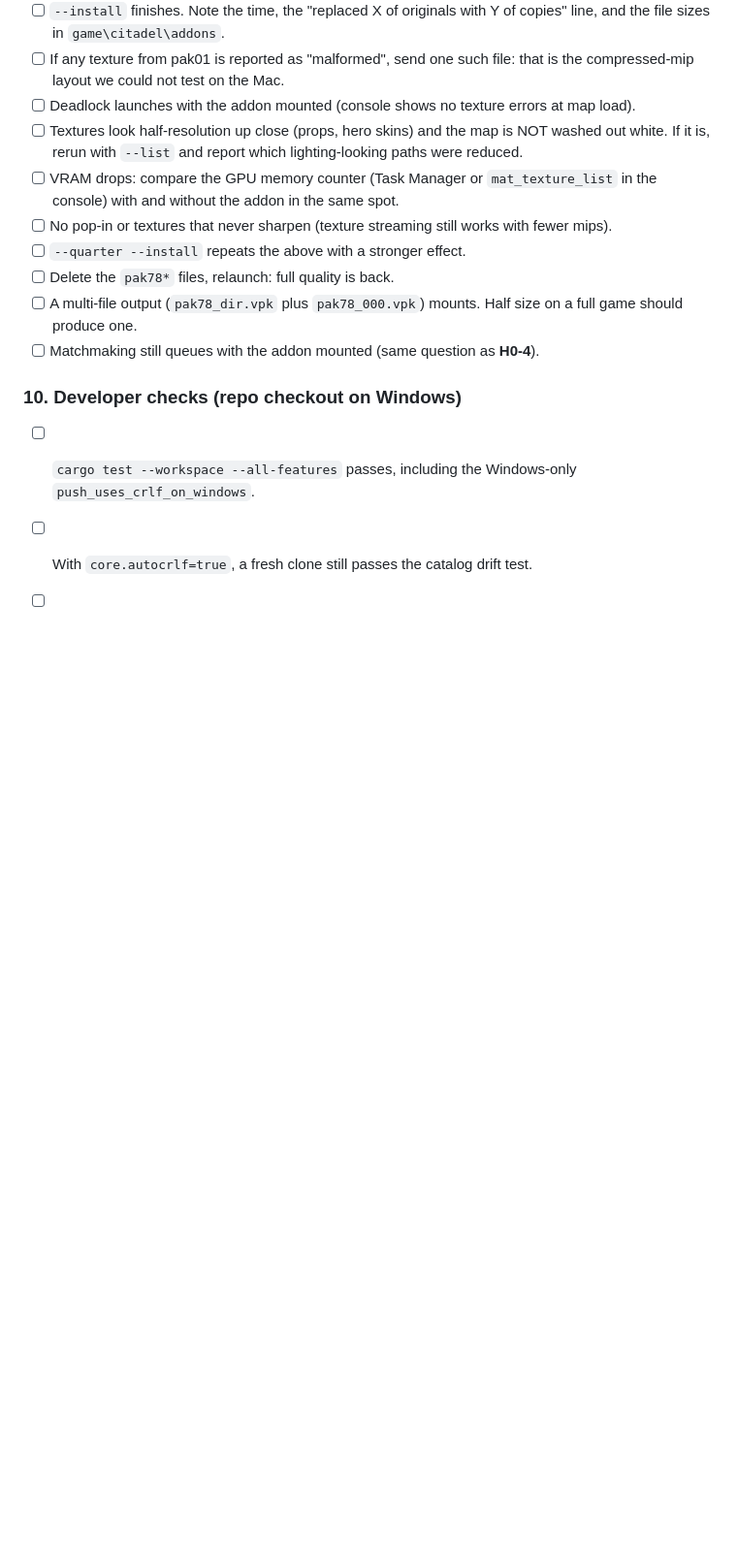
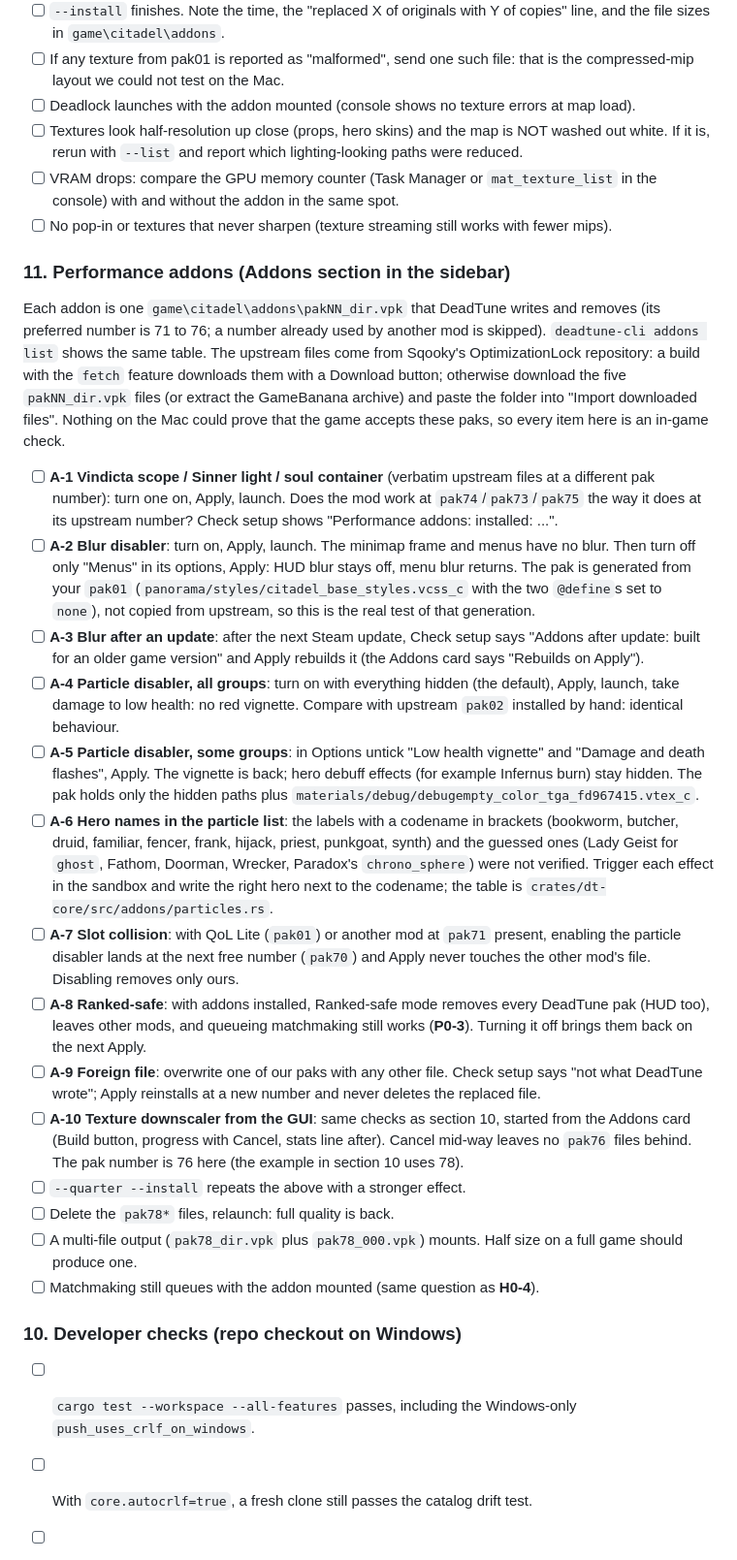
Before and after one commit to simulieren/deadtune, a Markdown page: docs/testing-windows.md, the part around the change. Shown at 97% size. Rendered like a GitHub page; blank space fills up the shorter version.

Commit message:
docs: Windows checks for the performance addons (A-1 to A-10)
Co-Authored-By: Claude Fable 5.1 <noreply@anthropic.com>

```diff
--- a/docs/testing-windows.md
+++ b/docs/testing-windows.md
@@ -138,6 +138,21 @@ cargo run --release -p dt-core --example texture_downscale -- "C:\Program Files
 - [ ] Textures look half-resolution up close (props, hero skins) and the map is NOT washed out white. If it is, rerun with `--list` and report which lighting-looking paths were reduced.
 - [ ] VRAM drops: compare the GPU memory counter (Task Manager or `mat_texture_list` in the console) with and without the addon in the same spot.
 - [ ] No pop-in or textures that never sharpen (texture streaming still works with fewer mips).
+
+### 11. Performance addons (Addons section in the sidebar)
+
+Each addon is one `game\citadel\addons\pakNN_dir.vpk` that DeadTune writes and removes (its preferred number is 71 to 76; a number already used by another mod is skipped). `deadtune-cli addons list` shows the same table. The upstream files come from Sqooky's OptimizationLock repository: a build with the `fetch` feature downloads them with a Download button; otherwise download the five `pakNN_dir.vpk` files (or extract the GameBanana archive) and paste the folder into "Import downloaded files". Nothing on the Mac could prove that the game accepts these paks, so every item here is an in-game check.
+
+- [ ] **A-1 Vindicta scope / Sinner light / soul container** (verbatim upstream files at a different pak number): turn one on, Apply, launch. Does the mod work at `pak74`/`pak73`/`pak75` the way it does at its upstream number? Check setup shows "Performance addons: installed: ...".
+- [ ] **A-2 Blur disabler**: turn on, Apply, launch. The minimap frame and menus have no blur. Then turn off only "Menus" in its options, Apply: HUD blur stays off, menu blur returns. The pak is generated from your `pak01` (`panorama/styles/citadel_base_styles.vcss_c` with the two `@define`s set to `none`), not copied from upstream, so this is the real test of that generation.
+- [ ] **A-3 Blur after an update**: after the next Steam update, Check setup says "Addons after update: built for an older game version" and Apply rebuilds it (the Addons card says "Rebuilds on Apply").
+- [ ] **A-4 Particle disabler, all groups**: turn on with everything hidden (the default), Apply, launch, take damage to low health: no red vignette. Compare with upstream `pak02` installed by hand: identical behaviour.
+- [ ] **A-5 Particle disabler, some groups**: in Options untick "Low health vignette" and "Damage and death flashes", Apply. The vignette is back; hero debuff effects (for example Infernus burn) stay hidden. The pak holds only the hidden paths plus `materials/debug/debugempty_color_tga_fd967415.vtex_c`.
+- [ ] **A-6 Hero names in the particle list**: the labels with a codename in brackets (bookworm, butcher, druid, familiar, fencer, frank, hijack, priest, punkgoat, synth) and the guessed ones (Lady Geist for `ghost`, Fathom, Doorman, Wrecker, Paradox's `chrono_sphere`) were not verified. Trigger each effect in the sandbox and write the right hero next to the codename; the table is `crates/dt-core/src/addons/particles.rs`.
+- [ ] **A-7 Slot collision**: with QoL Lite (`pak01`) or another mod at `pak71` present, enabling the particle disabler lands at the next free number (`pak70`) and Apply never touches the other mod's file. Disabling removes only ours.
+- [ ] **A-8 Ranked-safe**: with addons installed, Ranked-safe mode removes every DeadTune pak (HUD too), leaves other mods, and queueing matchmaking still works (**P0-3**). Turning it off brings them back on the next Apply.
+- [ ] **A-9 Foreign file**: overwrite one of our paks with any other file. Check setup says "not what DeadTune wrote"; Apply reinstalls at a new number and never deletes the replaced file.
+- [ ] **A-10 Texture downscaler from the GUI**: same checks as section 10, started from the Addons card (Build button, progress with Cancel, stats line after). Cancel mid-way leaves no `pak76` files behind. The pak number is 76 here (the example in section 10 uses 78).
 - [ ] `--quarter --install` repeats the above with a stronger effect.
 - [ ] Delete the `pak78*` files, relaunch: full quality is back.
 - [ ] A multi-file output (`pak78_dir.vpk` plus `pak78_000.vpk`) mounts. Half size on a full game should produce one.
```
